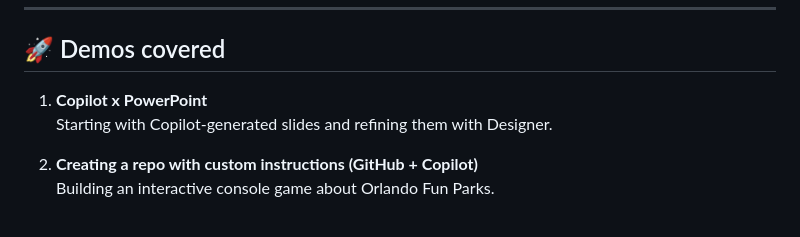
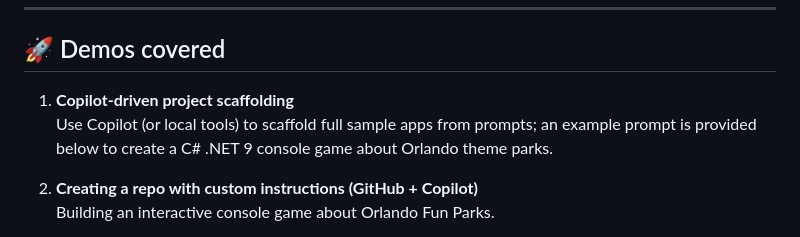
Before and after one commit to elbruno/2510-DevIntersection-demos, a Markdown page: Readme.md, the part around one of its changes. Drawn GitHub-style.

```diff
--- a/Readme.md
+++ b/Readme.md
@@ -39,8 +39,8 @@ If you want a **fully working end-to-end implementation**, check out the repo be
 
 ## 🚀 Demos covered
 
-1. **Copilot x PowerPoint**
-   Starting with Copilot-generated slides and refining them with Designer.
+1. **Copilot-driven project scaffolding**
+   Use Copilot (or local tools) to scaffold full sample apps from prompts; an example prompt is provided below to create a C# .NET 9 console game about Orlando theme parks.
 
 2. **Creating a repo with custom instructions (GitHub + Copilot)**
    Building an interactive console game about Orlando Fun Parks.
```
Also changed, not shown: other parts of Readme.md (+56 -0 lines).
